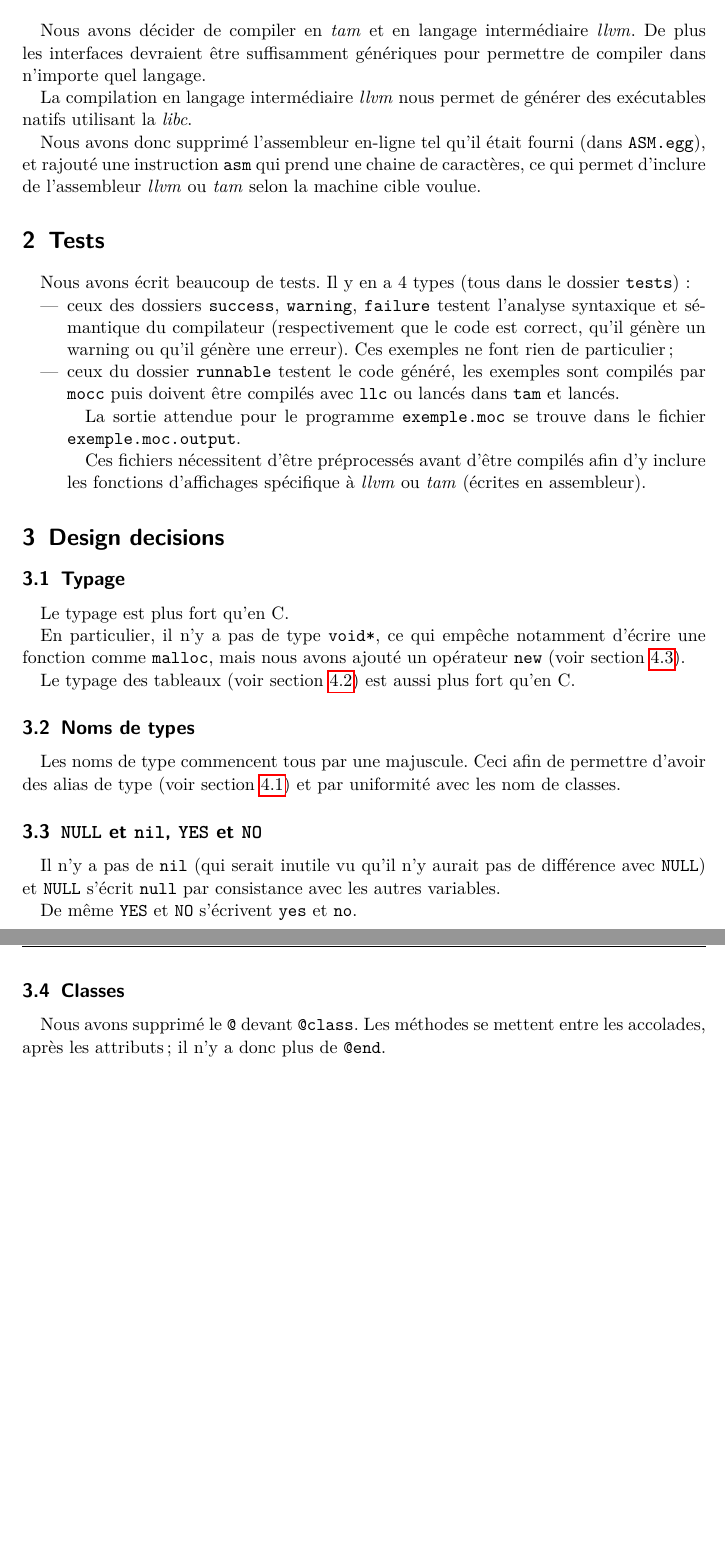
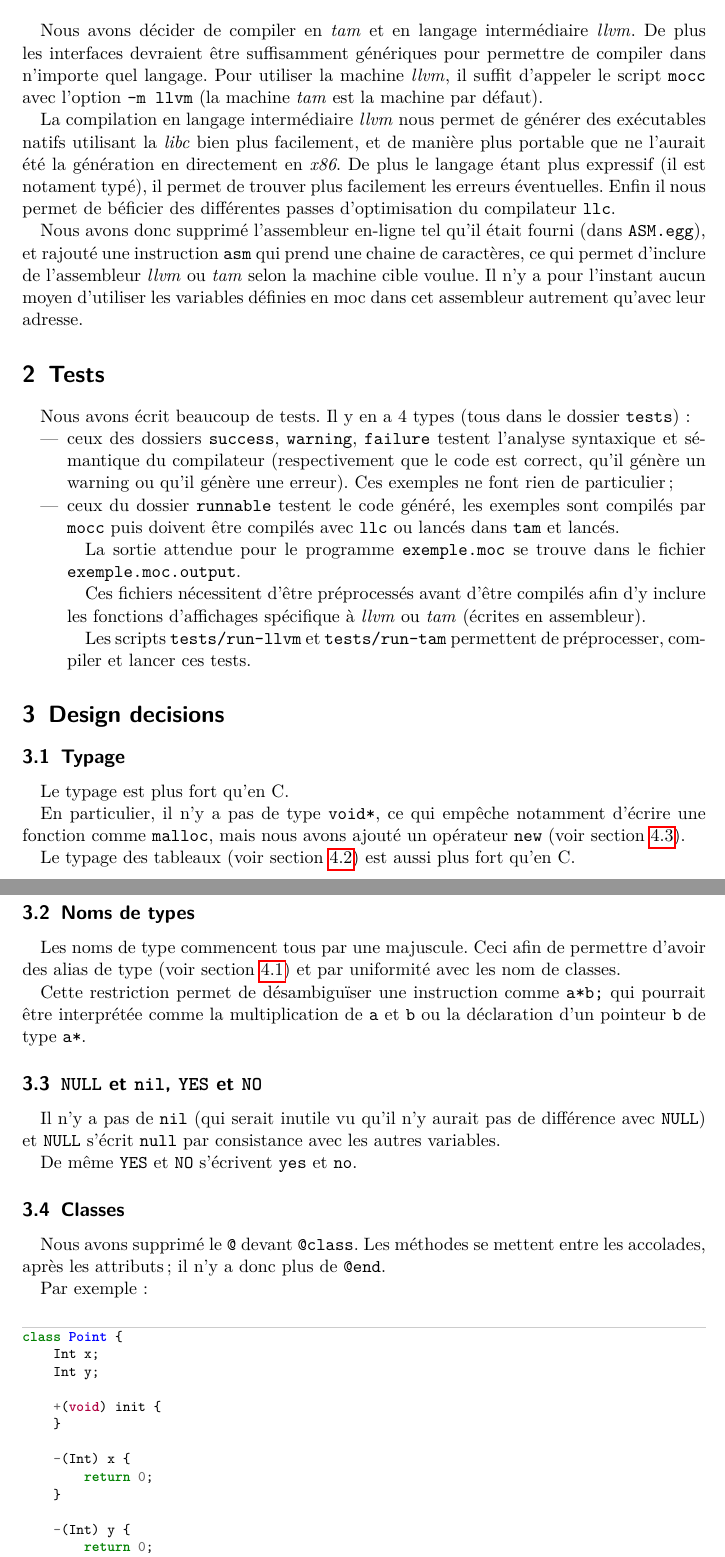
Before and after one commit to mcarton/moc-compiler, a LaTeX document (report/report.tex): two parts of pages 2 and 3 of 4 before the commit and two parts of pages 2 and 3 of 5 after it, joined at a grey line, cut so that both start at the same text, the shorter picture padded with empty space. Compiled offline with pdfLaTeX.

Commit message:
Add stuffs to report

```diff
--- a/report/report.tex
+++ b/report/report.tex
@@ -33,15 +33,24 @@
 \section{Introduction}
   Nous avons décider de compiler en \tam{} et en langage intermédiaire \llvm{}.
   De plus les interfaces devraient être suffisamment génériques pour permettre
-  de compiler dans n'importe quel langage.
+  de compiler dans n'importe quel langage. Pour utiliser la machine \llvm{}, il
+  suffit d'appeler le script \texttt{mocc} avec l'option \verb+-m llvm+ (la
+  machine \tam{} est la machine par défaut).
 
   La compilation en langage intermédiaire \llvm{} nous permet de générer des
-  exécutables natifs utilisant la \textit{libc}.
+  exécutables natifs utilisant la \textit{libc} bien plus facilement, et de
+  manière plus portable que ne l'aurait été la génération en directement en
+  \textit{x86}. De plus le langage étant plus expressif (il est notament typé),
+  il permet de trouver plus facilement les erreurs éventuelles. Enfin il nous
+  permet de béficier des différentes passes d'optimisation du compilateur
+  \verb+llc+.
 
   Nous avons donc supprimé l'assembleur en-ligne tel qu'il était fourni (dans
   \verb+ASM.egg+), et rajouté une instruction \verb+asm+ qui prend une chaine
   de caractères, ce qui permet d'inclure de l'assembleur \llvm{} ou \tam{}
-  selon la machine cible voulue.
+  selon la machine cible voulue. Il n'y a pour l'instant aucun moyen d'utiliser
+  les variables définies en moc dans cet assembleur autrement qu'avec leur
+  adresse.
 
 \section{Tests}
   Nous avons écrit beaucoup de tests. Il y en a 4 types (tous dans le
@@ -61,6 +70,9 @@
       Ces fichiers nécessitent d'être préprocessés avant d'être compilés afin
       d'y inclure les fonctions d'affichages spécifique à \llvm{} ou \tam{}
       (écrites en assembleur).
+
+      Les scripts \verb+tests/run-llvm+ et \verb+tests/run-tam+ permettent de
+      préprocesser, compiler et lancer ces tests.
   \end{itemize}
 
 \section{Design decisions}
@@ -80,3 +98,7 @@
+    Cette restriction permet de désambiguïser une instruction comme
+    \verb+a*b;+ qui pourrait être interprétée comme la multiplication de
+    \verb+a+ et \verb+b+ ou la déclaration d'un pointeur \verb+b+ de type
+    \verb+a*+.
 
   \subsection{\texttt{NULL} et \texttt{nil}, \texttt{YES} et \texttt{NO}}
     Il n'y a pas de \verb+nil+ (qui serait inutile vu qu'il n'y aurait pas de
@@ -90,7 +112,26 @@
     mettent entre les accolades, après les attributs; il n'y a donc plus de
     \verb+@end+.
 
-\section{Extension du langage}
+    Par exemple:
+    \begin{moccode}
+class Point {
+    Int x;
+    Int y;
+
+    +(void) init {
+    }
+
+    -(Int) x {
+        return 0;
+    }
+
+    -(Int) y {
+        return 0;
+    }
+}
+    \end{moccode}
+
+\section{Extensions du langage}
   \subsection{Alias de type}\label{alias}
     Il est possible de définir des alias de type:
     \begin{moccode}
```
Also changed, not shown: report/report.pdf, report/report.tex (8 more changed lines).
